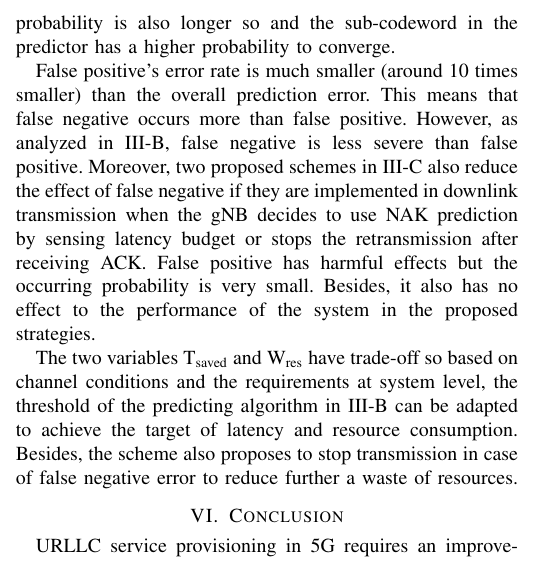
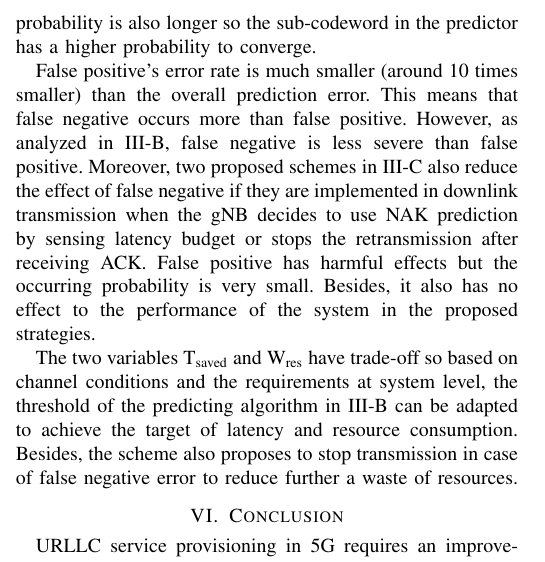
Before and after one commit to KienLeTrung/Two-stage-feedback_-Latex, a LaTeX paper (Two-stage feedback/Two-stage feedback.tex): part of one column of page 6 of 6, cut so that both start at the same text. Compiled offline with pdfLaTeX; a missing font is replaced by an installed copy or a similar font; a LaTeX package or settings file that is missing is left out.

Commit message:
Update Two-stage feedback.tex

```diff
--- a/Two-stage feedback/Two-stage feedback.tex
+++ b/Two-stage feedback/Two-stage feedback.tex
@@ -350,7 +350,7 @@ The last two columns show the rate that latency is saved (T\textsubscript{saved}
 
 In each table, two cases are considered. In the first case, a half of the transmitted codeword is used to estimate the outcome. In the other case, a third of the transmitted codeword is used for prediction. The performance of the predictor in these two cases does not have a big difference so the predictor of the UE is able to use only a third of PDSCH codeword for the predicting process without influencing reliability while reducing time to generate an early feedback.
 
-The predictor works much better with a lower rate. The reason is that at a lower rate, the codeword is longer so the portion of the codeword that is used to estimate the error probability is also longer so and the sub-codeword in the predictor has a higher probability to converge.
+The predictor works much better with a lower rate. The reason is that at a lower rate, the codeword is longer so the portion of the codeword that is used to estimate the error probability is also longer so the sub-codeword in the predictor has a higher probability to converge.
 
 False positive's error rate is much smaller (around 10 times smaller) than the overall prediction error. This means that false negative occurs more than false positive. However, as analyzed in \ref{BB}, false negative is less severe than false positive. Moreover, two proposed schemes in \ref{CC} also reduce the effect of false negative if they are implemented in downlink transmission when the gNB decides to use NAK prediction by sensing latency budget or stops the retransmission after receiving ACK. False positive has harmful effects but the occurring probability is very small. Besides, it also has no effect to the performance of the system in the proposed strategies.
 
```
